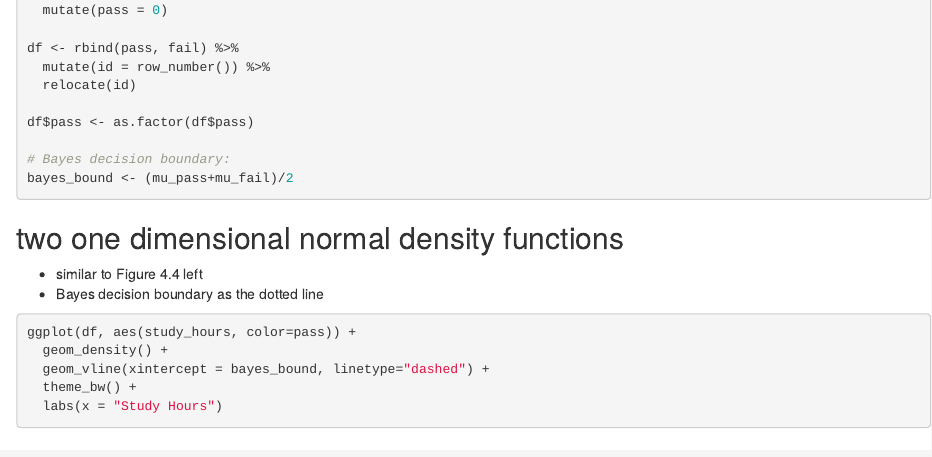
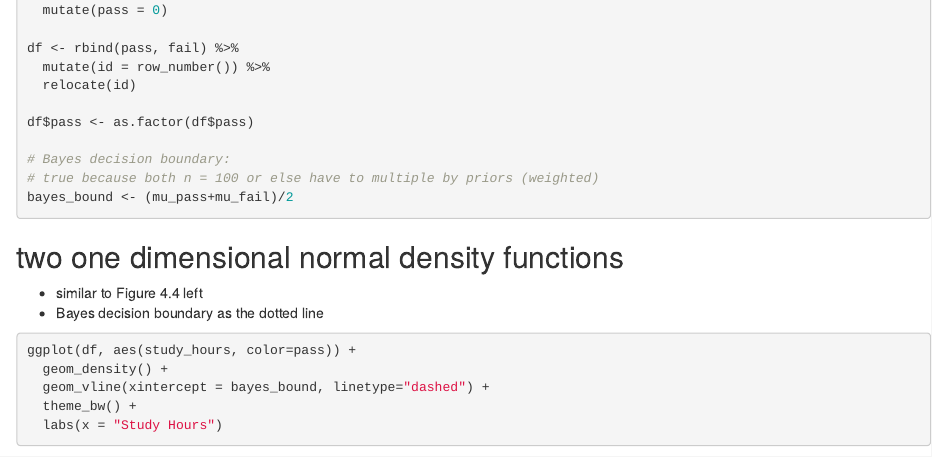
Before and after one commit to jennysloane/ML, an R Markdown document (classification.Rmd): the page in a window 1100 px wide, from 1180 px down. Rendered offline with R 4.5, knitr and Pandoc, with nearby package versions.

Commit message:
update post meeting

````diff
--- a/classification.Rmd
+++ b/classification.Rmd
@@ -74,6 +74,7 @@ df <- rbind(pass, fail) %>%
 df$pass <- as.factor(df$pass)
 
 # Bayes decision boundary:
+# true because both n = 100 or else have to multiple by priors (weighted)
 bayes_bound <- (mu_pass+mu_fail)/2
 
 ```
````
Also changed, not shown: classification.html.
